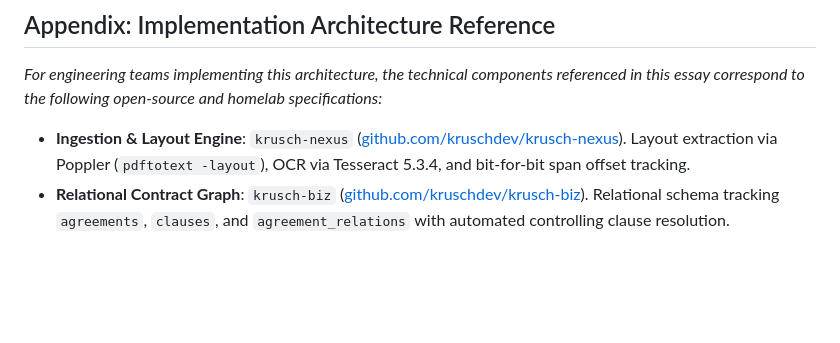
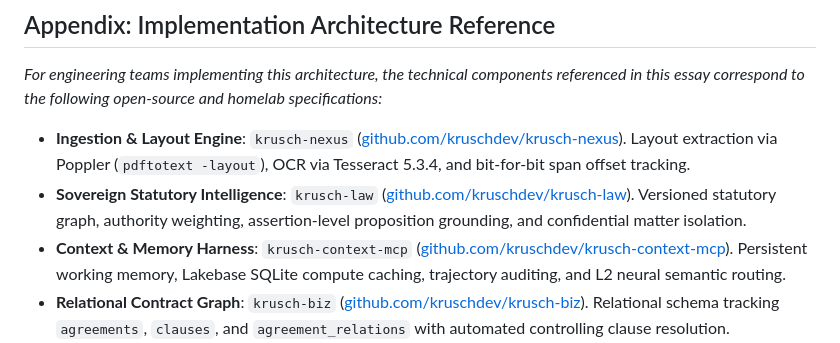
Before and after one commit to kruschdev/krusch-nexus, a Markdown page: docs/the_ingestion_imperative.md, the part around the change. GitHub-like rendering; blank space fills up the shorter version.

Commit message:
docs(appendix): reference KruschLaw and KruschContext MCP in architecture specifications

```diff
--- a/docs/the_ingestion_imperative.md
+++ b/docs/the_ingestion_imperative.md
@@ -416,6 +416,8 @@ Replace manual demo evaluation with a three-gate automated regression test in co
 *For engineering teams implementing this architecture, the technical components referenced in this essay correspond to the following open-source and homelab specifications:*
 
 - **Ingestion & Layout Engine**: `krusch-nexus` ([github.com/kruschdev/krusch-nexus](https://github.com/kruschdev/krusch-nexus)). Layout extraction via Poppler (`pdftotext -layout`), OCR via Tesseract 5.3.4, and bit-for-bit span offset tracking.
+- **Sovereign Statutory Intelligence**: `krusch-law` ([github.com/kruschdev/krusch-law](https://github.com/kruschdev/krusch-law)). Versioned statutory graph, authority weighting, assertion-level proposition grounding, and confidential matter isolation.
+- **Context & Memory Harness**: `krusch-context-mcp` ([github.com/kruschdev/krusch-context-mcp](https://github.com/kruschdev/krusch-context-mcp)). Persistent working memory, Lakebase SQLite compute caching, trajectory auditing, and L2 neural semantic routing.
 - **Relational Contract Graph**: `krusch-biz` ([github.com/kruschdev/krusch-biz](https://github.com/kruschdev/krusch-biz)). Relational schema tracking `agreements`, `clauses`, and `agreement_relations` with automated controlling clause resolution.
 - **Storage Substrate**: PostgreSQL 16 with `pgvector` extension and GIN indexes on `to_tsvector('english', content)`.
 - **Local Embedding Vector Space**: BAAI `bge-large-en-v1.5` (1,024 dimensions, normalized Euclidean distance / cosine similarity).
```
